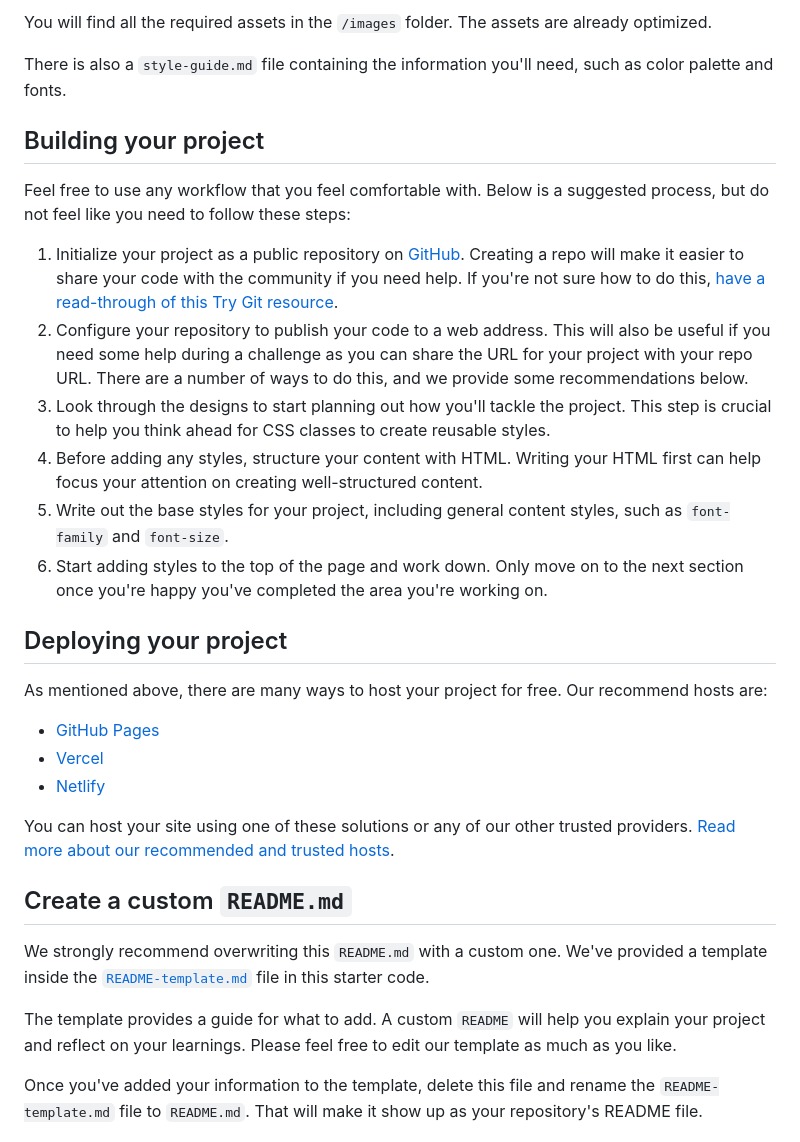
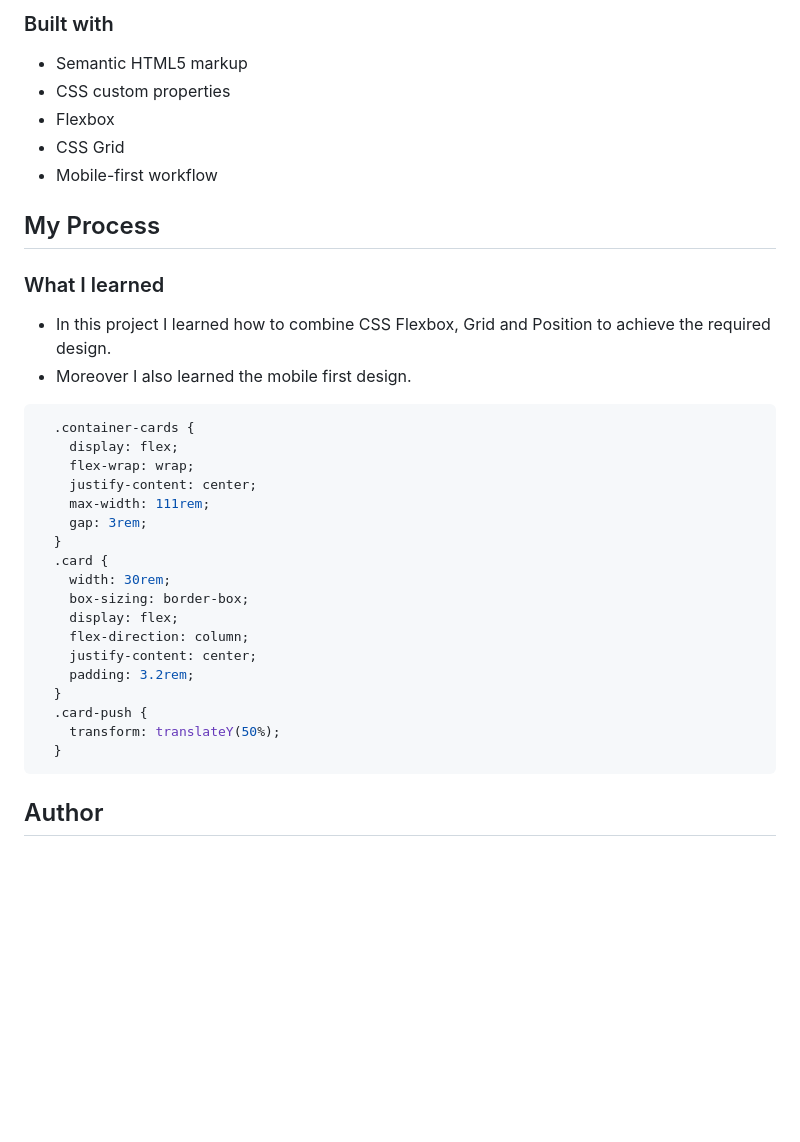
Before and after one commit to anhoang241998/Four-card-feature-section, a Markdown page: README.md, the part around the change printed below. Rendered like a GitHub page; blank space fills up the shorter version.

````diff
--- a/README.md
+++ b/README.md
@@ -32,34 +38,39 @@ If you would like the design files (we provide Sketch & Figma versions) to inspe
 
-You will find all the required assets in the `/images` folder. The assets are already optimized.
+### Built with
 
-There is also a `style-guide.md` file containing the information you'll need, such as color palette and fonts.
+- Semantic HTML5 markup
+- CSS custom properties
+- Flexbox
+- CSS Grid
+- Mobile-first workflow
 
-## Building your project
+## My Process
 
-Feel free to use any workflow that you feel comfortable with. Below is a suggested process, but do not feel like you need to follow these steps:
+### What I learned
 
-1. Initialize your project as a public repository on [GitHub](https://github.com/). Creating a repo will make it easier to share your code with the community if you need help. If you're not sure how to do this, [have a read-through of this Try Git resource](https://try.github.io/).
-2. Configure your repository to publish your code to a web address. This will also be useful if you need some help during a challenge as you can share the URL for your project with your repo URL. There are a number of ways to do this, and we provide some recommendations below.
-3. Look through the designs to start planning out how you'll tackle the project. This step is crucial to help you think ahead for CSS classes to create reusable styles.
-4. Before adding any styles, structure your content with HTML. Writing your HTML first can help focus your attention on creating well-structured content.
-5. Write out the base styles for your project, including general content styles, such as `font-family` and `font-size`.
-6. Start adding styles to the top of the page and work down. Only move on to the next section once you're happy you've completed the area you're working on.
+- In this project I learned how to combine CSS Flexbox, Grid and Position to achieve the required design.
+- Moreover I also learned the mobile first design.
 
-## Deploying your project
+```css
+  .container-cards {
+    display: flex;
+    flex-wrap: wrap;
+    justify-content: center;
+    max-width: 111rem;
+    gap: 3rem;
+  }
+  .card {
+    width: 30rem;
+    box-sizing: border-box;
+    display: flex;
+    flex-direction: column;
+    justify-content: center;
+    padding: 3.2rem;
+  }
+  .card-push {
+    transform: translateY(50%);
+  }
+```
 
-As mentioned above, there are many ways to host your project for free. Our recommend hosts are:
+## Author
 
-- [GitHub Pages](https://pages.github.com/)
-- [Vercel](https://vercel.com/)
-- [Netlify](https://www.netlify.com/)
-
-You can host your site using one of these solutions or any of our other trusted providers. [Read more about our recommended and trusted hosts](https://medium.com/frontend-mentor/frontend-mentor-trusted-hosting-providers-bf000dfebe).
-
-## Create a custom `README.md`
-
-We strongly recommend overwriting this `README.md` with a custom one. We've provided a template inside the [`README-template.md`](./README-template.md) file in this starter code.
-
-The template provides a guide for what to add. A custom `README` will help you explain your project and reflect on your learnings. Please feel free to edit our template as much as you like.
-
-Once you've added your information to the template, delete this file and rename the `README-template.md` file to `README.md`. That will make it show up as your repository's README file.
-
````
Also changed, not shown: other parts of README.md (+25 -43 lines), README-template.md (deleted, +0 -110 lines), desktop.png (added), mobile.png (added).
